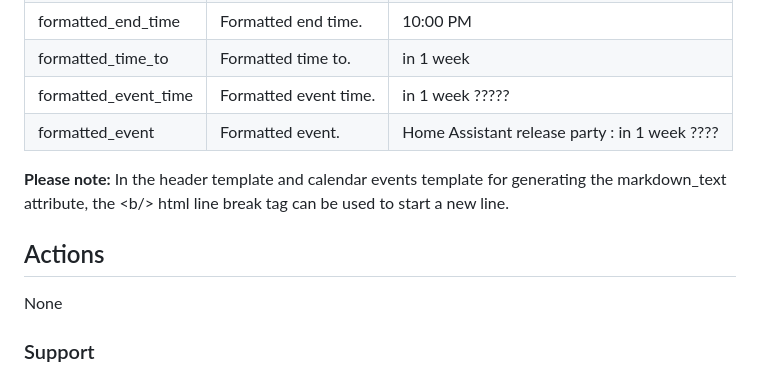
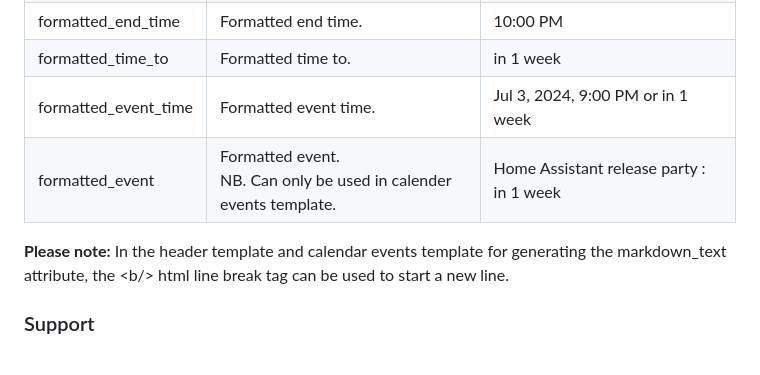
Before and after one commit to kgn3400/calendar_merge, a Markdown page: readme.md, the part around the change. Drawn GitHub-style.

```diff
--- a/readme.md
+++ b/readme.md
@@ -60,14 +60,10 @@ The template variables listed below are available for calendar event formatting.
 | formatted_end_date   | Formatted end date.   | Jul 3, 2024                       |
 | formatted_end_time   | Formatted end time.   | 10:00 PM                          |
 | formatted_time_to    | Formatted time to.    | in 1 week                         |
-| formatted_event_time | Formatted event time. | in 1 week ?????                   |
-| formatted_event      | Formatted event.      | Home Assistant release party : in 1 week ????|
+| formatted_event_time | Formatted event time. | Jul 3, 2024, 9:00 PM or in 1 week |
+| formatted_event      | Formatted event.<br/>NB. Can only be used in calender events template.       | Home Assistant release party : in 1 week |
 
 **Please note:** In the header template and calendar events template for generating the markdown_text attribute, the &lt;b/&gt; html line break tag can be used to start a new line.
-
-## Actions
-
-None
 
 ### Support
 
```
